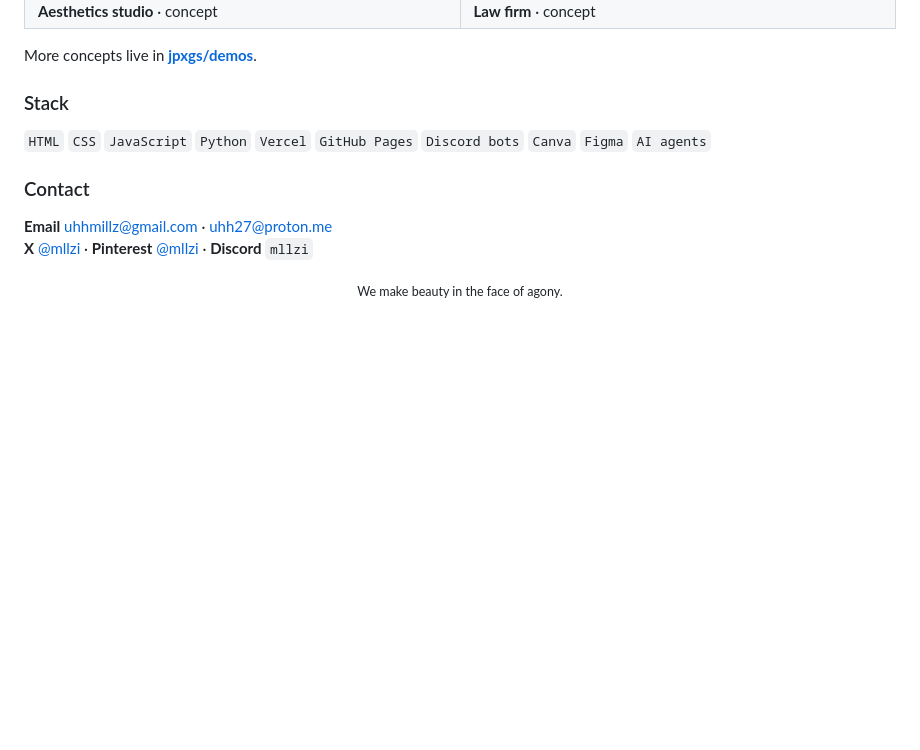
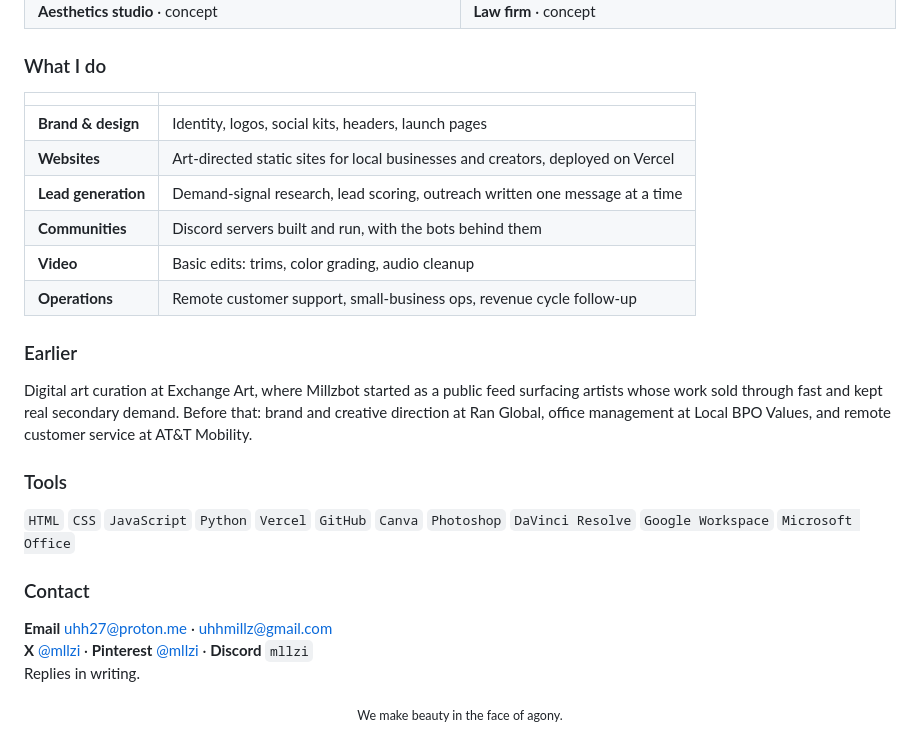
Before and after one commit to jpxgs/jpxgs, a Markdown page: README.md, the part around one of its changes. Rendered like a GitHub page; blank space fills up the shorter version.

```diff
--- a/README.md
+++ b/README.md
@@ -47,15 +63,29 @@ I'm **Millz**, the owner behind **[Ripple Mill Marketing](https://ripplemill.ver
 </tr>
 </table>
 
-More concepts live in **[jpxgs/demos](https://github.com/jpxgs/demos)**.
+### What I do
 
-### Stack
+| | |
+|---|---|
+| **Brand & design** | Identity, logos, social kits, headers, launch pages |
+| **Websites** | Art-directed static sites for local businesses and creators, deployed on Vercel |
+| **Lead generation** | Demand-signal research, lead scoring, outreach written one message at a time |
+| **Communities** | Discord servers built and run, with the bots behind them |
+| **Video** | Basic edits: trims, color grading, audio cleanup |
+| **Operations** | Remote customer support, small-business ops, revenue cycle follow-up |
 
-`HTML` `CSS` `JavaScript` `Python` `Vercel` `GitHub Pages` `Discord bots` `Canva` `Figma` `AI agents`
+### Earlier
+
+Digital art curation at Exchange Art, where Millzbot started as a public feed surfacing artists whose work sold through fast and kept real secondary demand. Before that: brand and creative direction at Ran Global, office management at Local BPO Values, and remote customer service at AT&T Mobility.
+
+### Tools
+
+`HTML` `CSS` `JavaScript` `Python` `Vercel` `GitHub` `Canva` `Photoshop` `DaVinci Resolve` `Google Workspace` `Microsoft Office`
 
 ### Contact
 
-**Email** [uhhmillz@gmail.com](mailto:uhhmillz@gmail.com) · [uhh27@proton.me](mailto:uhh27@proton.me)
+**Email** [uhh27@proton.me](mailto:uhh27@proton.me) · [uhhmillz@gmail.com](mailto:uhhmillz@gmail.com)
 **X** [@mllzi](https://x.com/mllzi) · **Pinterest** [@mllzi](https://pinterest.com/mllzi/) · **Discord** `mllzi`
+Replies in writing.
 
 <p align="center"><sub>We make beauty in the face of agony.</sub></p>
```
Also changed, not shown: other parts of README.md (+38 -22 lines), assets/reach.png (added).
